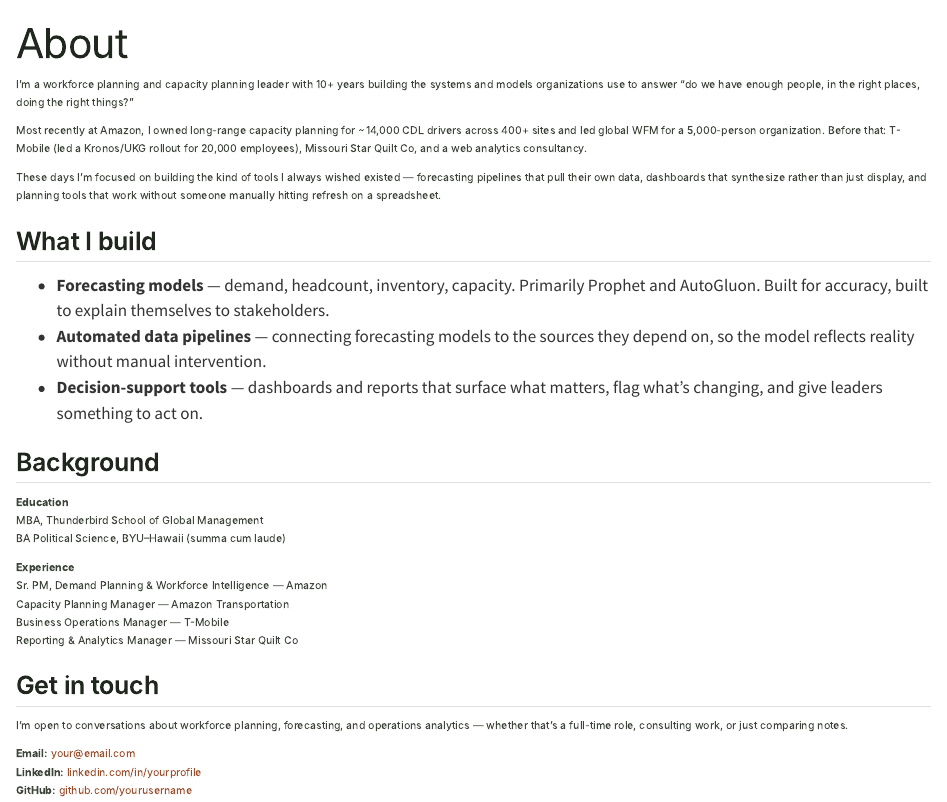
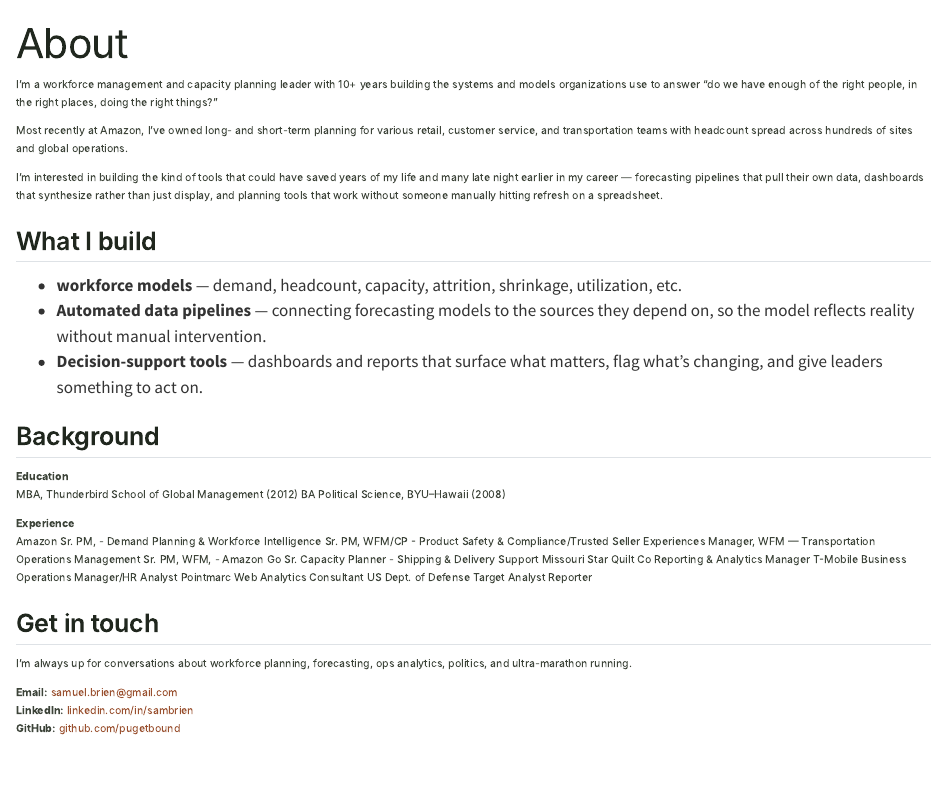
Before and after one commit to pugetbound/sambrien-site, a Quarto document (about.qmd): the page in a window 1100 px wide, from its top. Rendered offline with R 4.5, knitr and Pandoc in place of Quarto, with nearby package versions.

Commit message:
Revise about.qmd for clarity and detail
Updated professional summary and background details, including roles and contact information.

```diff
--- a/about.qmd
+++ b/about.qmd
@@ -3,34 +3,44 @@ title: "About"
 toc: false
 ---
 
-I'm a workforce planning and capacity planning leader with 10+ years building the systems and models organizations use to answer "do we have enough people, in the right places, doing the right things?"
+I'm a workforce management and capacity planning leader with 10+ years building the systems and models organizations use to answer "do we have enough of the right people, in the right places, doing the right things?"
 
-Most recently at Amazon, I owned long-range capacity planning for ~14,000 CDL drivers across 400+ sites and led global WFM for a 5,000-person organization. Before that: T-Mobile (led a Kronos/UKG rollout for 20,000 employees), Missouri Star Quilt Co, and a web analytics consultancy.
+Most recently at Amazon, I've owned long- and short-term planning for various retail, customer service, and transportation teams with headcount spread across hundreds of sites and global operations.
 
-These days I'm focused on building the kind of tools I always wished existed — forecasting pipelines that pull their own data, dashboards that synthesize rather than just display, and planning tools that work without someone manually hitting refresh on a spreadsheet.
+I'm interested in building the kind of tools that could have saved years of my life and many late night earlier in my career — forecasting pipelines that pull their own data, dashboards that synthesize rather than just display, and planning tools that work without someone manually hitting refresh on a spreadsheet.
 
 ## What I build
 
-- **Forecasting models** — demand, headcount, inventory, capacity. Primarily Prophet and AutoGluon. Built for accuracy, built to explain themselves to stakeholders.
+- **workforce models** — demand, headcount, capacity, attrition, shrinkage, utilization, etc.
 - **Automated data pipelines** — connecting forecasting models to the sources they depend on, so the model reflects reality without manual intervention.
 - **Decision-support tools** — dashboards and reports that surface what matters, flag what's changing, and give leaders something to act on.
 
 ## Background
 
 **Education**
-MBA, Thunderbird School of Global Management
-BA Political Science, BYU–Hawaii (summa cum laude)
+MBA, Thunderbird School of Global Management (2012)
+BA Political Science, BYU–Hawaii (2008)
 
 **Experience**
-Sr. PM, Demand Planning & Workforce Intelligence — Amazon
-Capacity Planning Manager — Amazon Transportation
-Business Operations Manager — T-Mobile
-Reporting & Analytics Manager — Missouri Star Quilt Co
+Amazon
+  Sr. PM, - Demand Planning & Workforce Intelligence
+  Sr. PM, WFM/CP - Product Safety & Compliance/Trusted Seller Experiences
+  Manager, WFM — Transportation Operations Management
+  Sr. PM, WFM, - Amazon Go
+  Sr. Capacity Planner - Shipping & Delivery Support
+Missouri Star Quilt Co
+  Reporting & Analytics Manager
+T-Mobile
+  Business Operations Manager/HR Analyst
+Pointmarc
+  Web Analytics Consultant
+US Dept. of Defense
+  Target Analyst Reporter
 
 ## Get in touch
 
-I'm open to conversations about workforce planning, forecasting, and operations analytics — whether that's a full-time role, consulting work, or just comparing notes.
+I'm always up for conversations about workforce planning, forecasting, ops analytics, politics, and ultra-marathon running.
 
-**Email:** [your@email.com](mailto:your@email.com)
-**LinkedIn:** [linkedin.com/in/yourprofile](https://linkedin.com/in/yourprofile)
-**GitHub:** [github.com/yourusername](https://github.com/yourusername)
+**Email:** [samuel.brien@gmail.com](mailto:samuel.brien@gmail.com)
+**LinkedIn:** [linkedin.com/in/sambrien](https://linkedin.com/in/sambrien)
+**GitHub:** [github.com/pugetbound](https://github.com/pugetbound)
```
